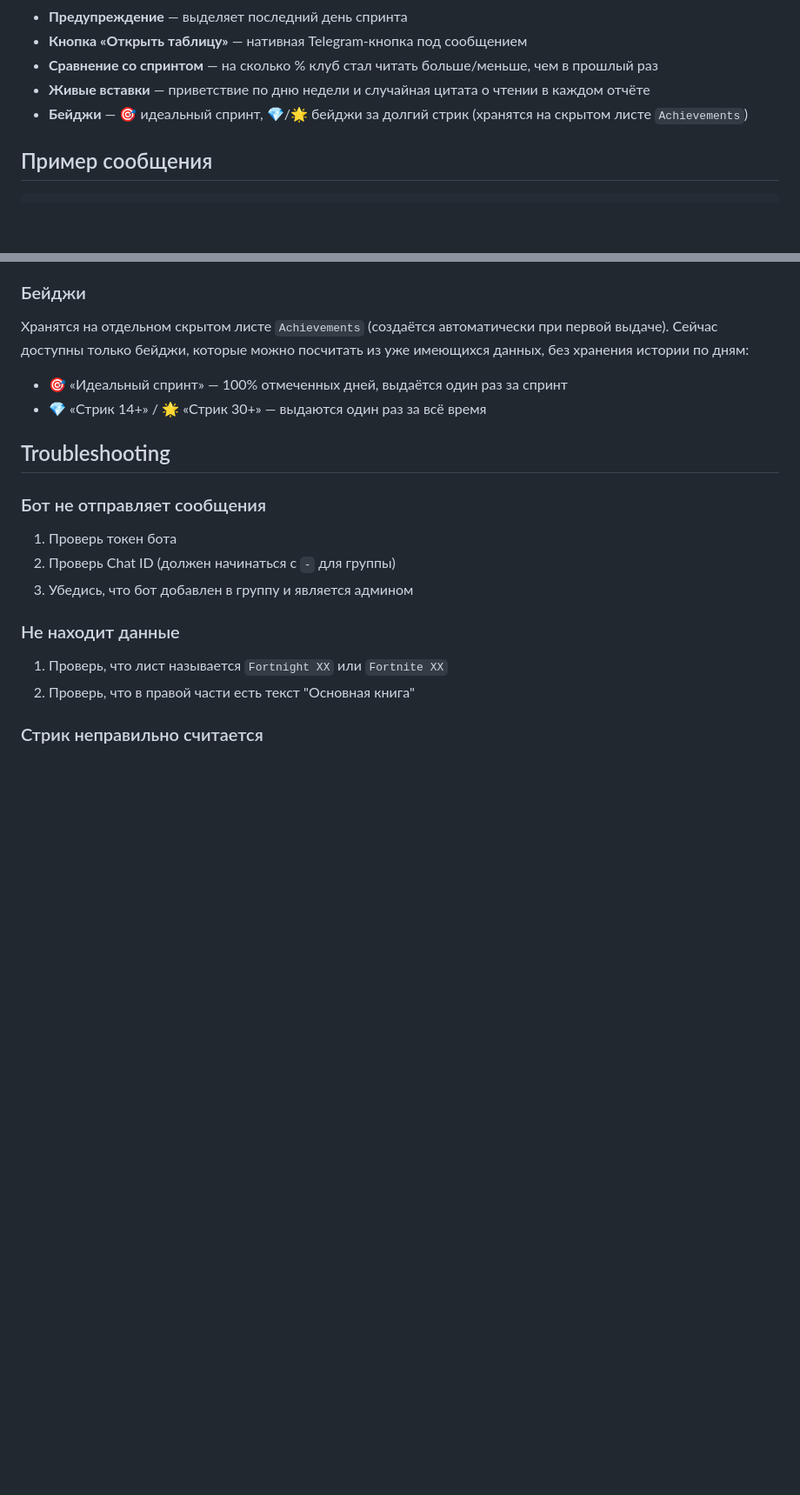
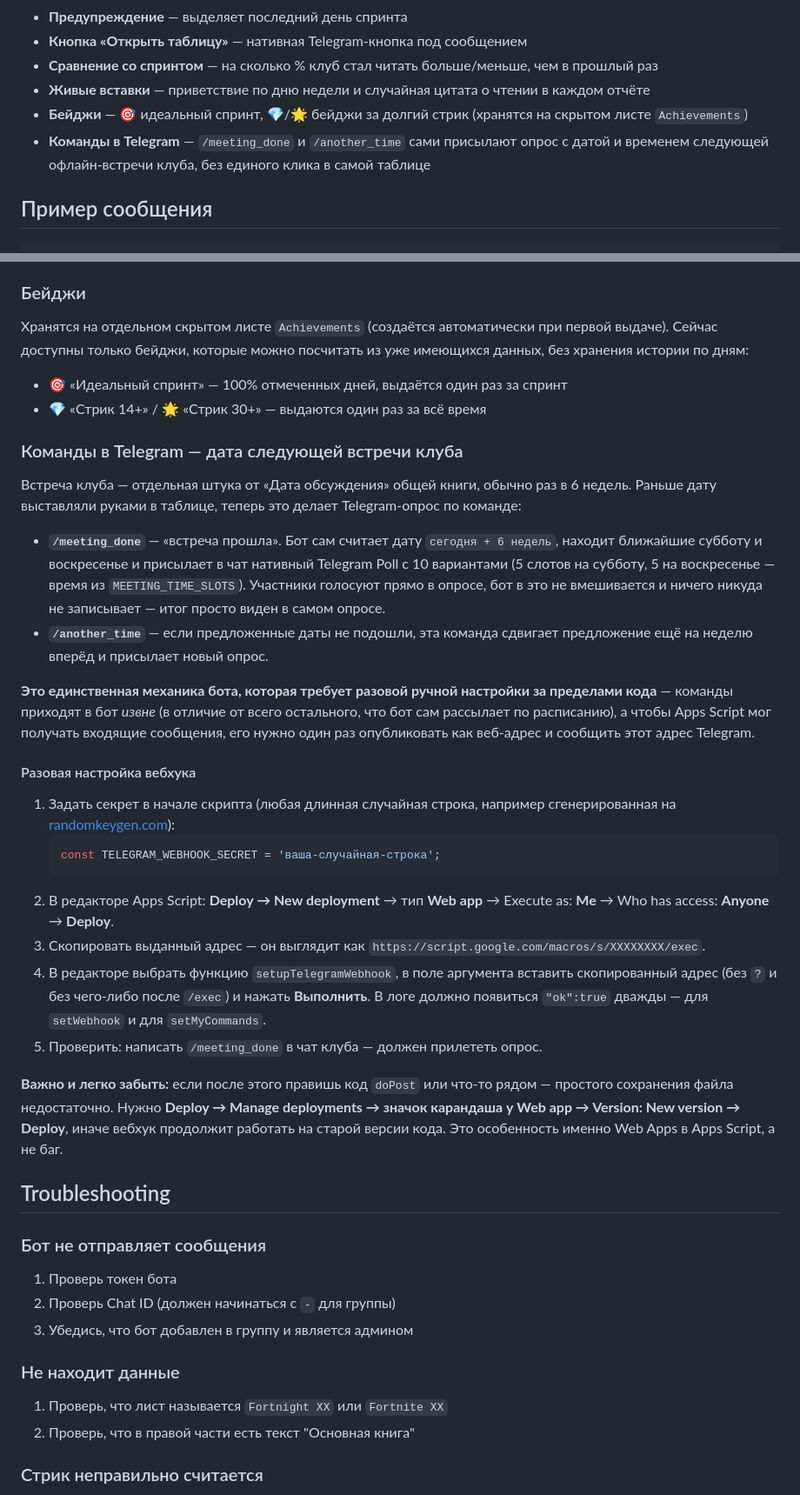
Before and after one commit to komarranto/bookclub, a Markdown page: First-Project/README.md, 2 parts joined by grey strips. Shown at 87% size. Rendered like a GitHub page; blank space fills up the shorter version.

Commit message:
Docs: README про команды /meeting_done и /another_time + разовую настройку вебхука

````diff
--- a/First-Project/README.md
+++ b/First-Project/README.md
@@ -15,6 +15,7 @@ Telegram-бот для книжного клуба, который автома
 - **Сравнение со спринтом** — на сколько % клуб стал читать больше/меньше, чем в прошлый раз
 - **Живые вставки** — приветствие по дню недели и случайная цитата о чтении в каждом отчёте
 - **Бейджи** — 🎯 идеальный спринт, 💎/🌟 бейджи за долгий стрик (хранятся на скрытом листе `Achievements`)
+- **Команды в Telegram** — `/meeting_done` и `/another_time` сами присылают опрос с датой и временем следующей офлайн-встречи клуба, без единого клика в самой таблице
 
 ## Пример сообщения
 
@@ -196,6 +198,50 @@ Telegram-бот для книжного клуба, который автома
 - 🎯 «Идеальный спринт» — 100% отмеченных дней, выдаётся один раз за спринт
 - 💎 «Стрик 14+» / 🌟 «Стрик 30+» — выдаются один раз за всё время
 
+### Команды в Telegram — дата следующей встречи клуба
+Встреча клуба — отдельная штука от «Дата обсуждения» общей книги, обычно
+раз в 6 недель. Раньше дату выставляли руками в таблице, теперь это делает
+Telegram-опрос по команде:
+
+- **`/meeting_done`** — «встреча прошла». Бот сам считает дату
+  `сегодня + 6 недель`, находит ближайшие субботу и воскресенье и присылает
+  в чат нативный Telegram Poll с 10 вариантами (5 слотов на субботу, 5 на
+  воскресенье — время из `MEETING_TIME_SLOTS`). Участники голосуют прямо в
+  опросе, бот в это не вмешивается и ничего никуда не записывает — итог
+  просто виден в самом опросе.
+- **`/another_time`** — если предложенные даты не подошли, эта команда
+  сдвигает предложение ещё на неделю вперёд и присылает новый опрос.
+
+**Это единственная механика бота, которая требует разовой ручной настройки
+за пределами кода** — команды приходят в бот *извне* (в отличие от всего
+остального, что бот сам рассылает по расписанию), а чтобы Apps Script мог
+получать входящие сообщения, его нужно один раз опубликовать как веб-адрес
+и сообщить этот адрес Telegram.
+
+#### Разовая настройка вебхука
+
+1. Задать секрет в начале скрипта (любая длинная случайная строка,
+   например сгенерированная на [randomkeygen.com](https://randomkeygen.com/)):
+   ```javascript
+   const TELEGRAM_WEBHOOK_SECRET = 'ваша-случайная-строка';
+   ```
+2. В редакторе Apps Script: **Deploy → New deployment**
+   → тип **Web app** → Execute as: **Me** → Who has access: **Anyone**
+   → **Deploy**.
+3. Скопировать выданный адрес — он выглядит как
+   `https://script.google.com/macros/s/XXXXXXXX/exec`.
+4. В редакторе выбрать функцию `setupTelegramWebhook`, в поле аргумента
+   вставить скопированный адрес (без `?` и без чего-либо после `/exec`) и
+   нажать **Выполнить**. В логе должно появиться `"ok":true` дважды —
+   для `setWebhook` и для `setMyCommands`.
+5. Проверить: написать `/meeting_done` в чат клуба — должен прилететь опрос.
+
+**Важно и легко забыть:** если после этого правишь код `doPost` или что-то
+рядом — простого сохранения файла недостаточно. Нужно
+**Deploy → Manage deployments → значок карандаша у Web app → Version: New
+version → Deploy**, иначе вебхук продолжит работать на старой версии кода.
+Это особенность именно Web Apps в Apps Script, а не баг.
+
 ## Troubleshooting
 
 ### Бот не отправляет сообщения
````
Also changed, not shown: other parts of First-Project/README.md (+14 -0 lines).
